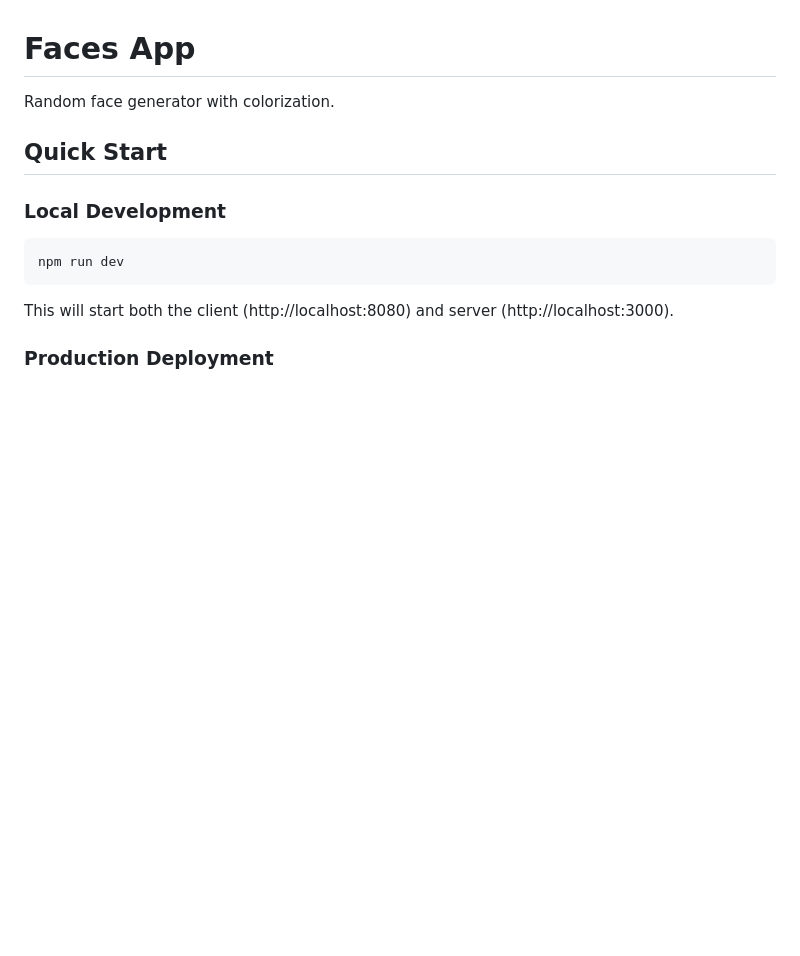
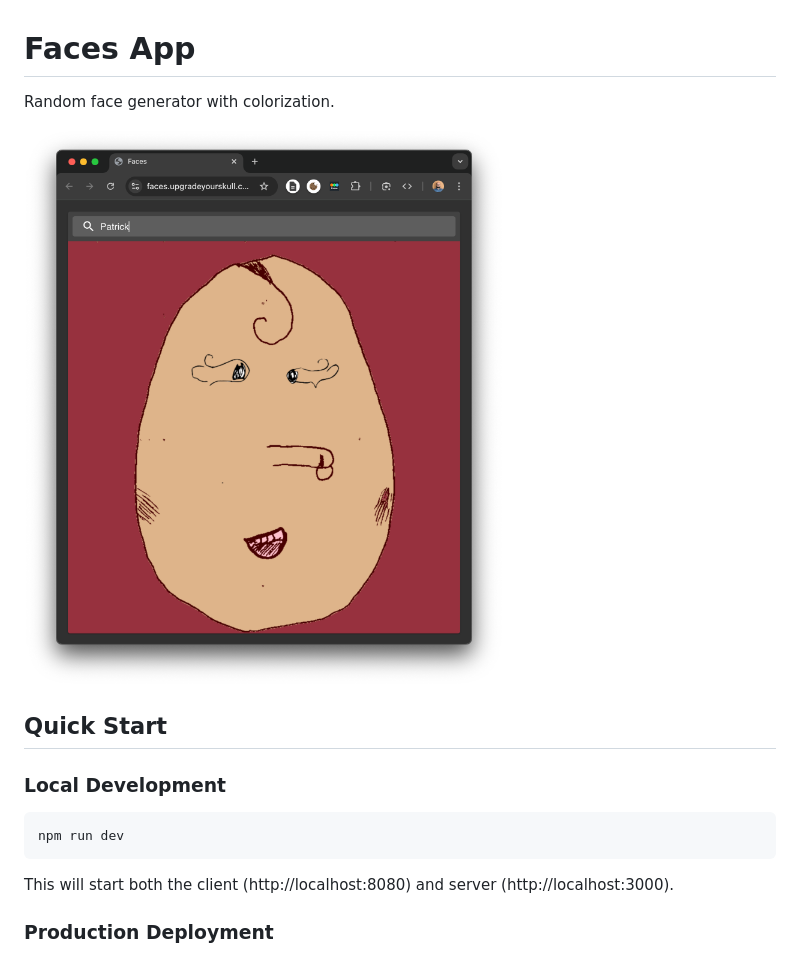
Before and after one commit to Floriaen/faces, a Markdown page: README.md, the part around the change. Drawn GitHub-style; pictures changed too: homepage.png (added); blank space fills up the shorter version.

Commit message:
Add homepage screenshot to README
Include visual preview of the face generator application in the README for better project documentation.

🤖 Generated with [Claude Code](https://claude.com/claude-code)

Co-Authored-By: Claude <noreply@anthropic.com>

```diff
--- a/README.md
+++ b/README.md
@@ -1,6 +1,8 @@
 # Faces App
 
 Random face generator with colorization.
+
+![Homepage](homepage.png)
 
 ## Quick Start
 
```
